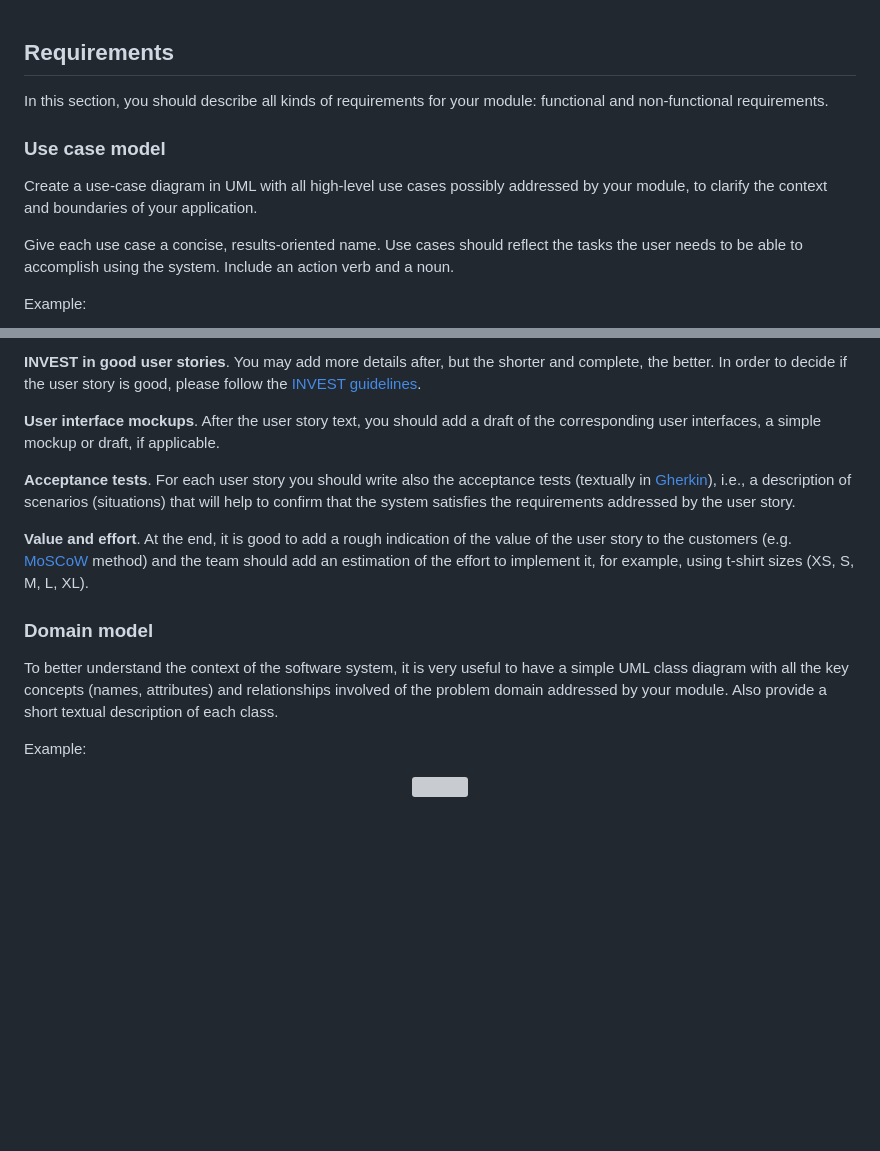
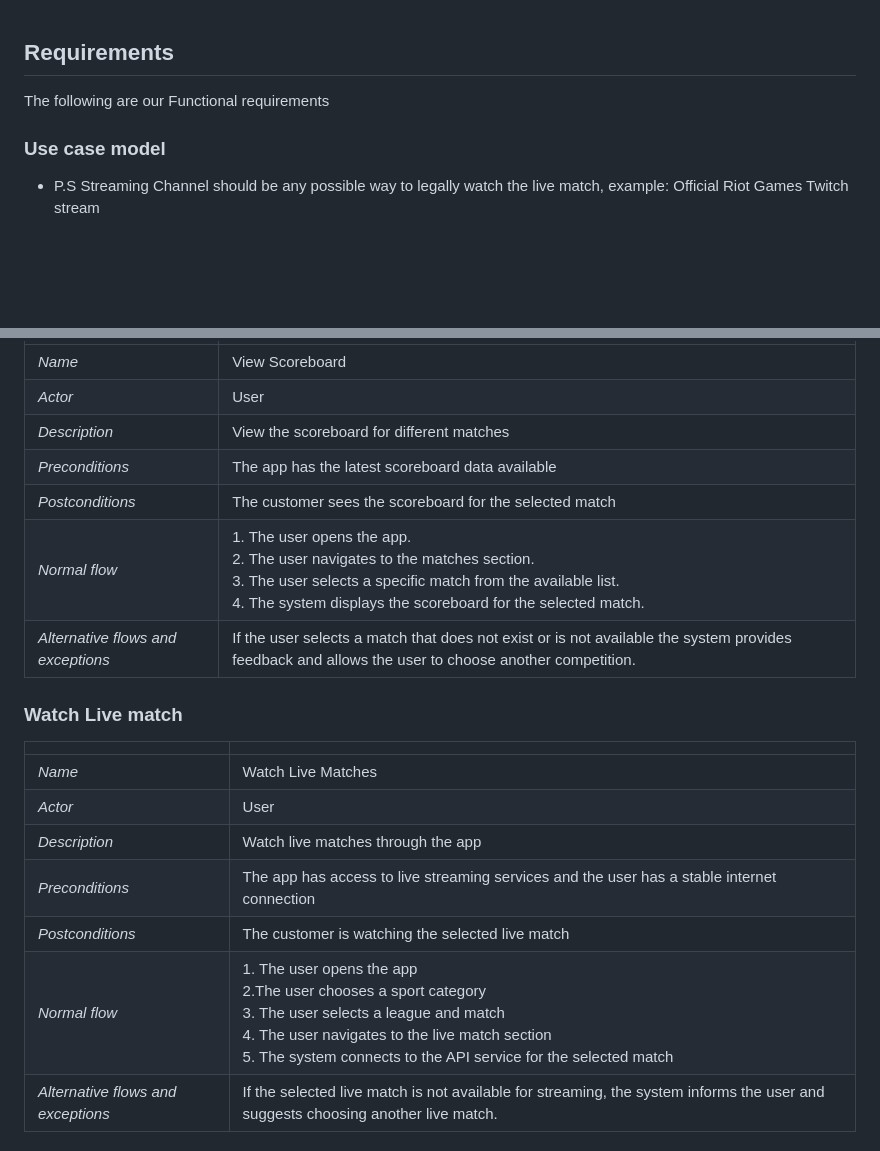
Before and after one commit to UMaia-ES-23-24/project-tag3, a Markdown page: Docs/requirements.md, 2 parts joined by grey strips. Drawn GitHub-style; blank space fills up the shorter version; grey boxes are pictures that could not be loaded.

```diff
--- a/Docs/requirements.md
+++ b/Docs/requirements.md
@@ -1,13 +1,9 @@
-
 ## Requirements
 
-In this section, you should describe all kinds of requirements for your module: functional and non-functional requirements.
+The following are our Functional requirements
 
 ### Use case model
 
-Create a use-case diagram in UML with all high-level use cases possibly addressed by your module, to clarify the context and boundaries of your application.
+- P.S Streaming Channel should be any possible way to legally watch the live match, example: Official Riot Games Twitch stream
 
-Give each use case a concise, results-oriented name. Use cases should reflect the tasks the user needs to be able to accomplish using the system. Include an action verb and a noun.
-
-Example:
  <p align="center" justify="center">
@@ -47,25 +63,22 @@ You should name the issue with the text of the user story, and, in the "comments
 
-**INVEST in good user stories**.
-You may add more details after, but the shorter and complete, the better. In order to decide if the user story is good, please follow the [INVEST guidelines](https://xp123.com/articles/invest-in-good-stories-and-smart-tasks/).
+|     |     |
+| --- | --- |
+| *Name* | View Scoreboard |
+| *Actor* | User |
+| *Description* | View the scoreboard for different matches |
+| *Preconditions* | The app has the latest scoreboard data available |
+| *Postconditions* | The customer sees the scoreboard for the selected match |
+| *Normal flow* | 1\. The user opens the app.  <br>2\. The user navigates to the matches section.  <br>3\. The user selects a specific match from the available list.  <br>4\. The system displays the scoreboard for the selected match. |
+| *Alternative flows and exceptions* | If the user selects a match that does not exist or is not available the system provides feedback and allows the user to choose another competition. |
 
-**User interface mockups**.
-After the user story text, you should add a draft of the corresponding user interfaces, a simple mockup or draft, if applicable.
+### Watch Live match
 
-**Acceptance tests**.
-For each user story you should write also the acceptance tests (textually in [Gherkin](https://cucumber.io/docs/gherkin/reference/)), i.e., a description of scenarios (situations) that will help to confirm that the system satisfies the requirements addressed by the user story.
-
-**Value and effort**.
-At the end, it is good to add a rough indication of the value of the user story to the customers (e.g. [MoSCoW](https://en.wikipedia.org/wiki/MoSCoW_method) method) and the team should add an estimation of the effort to implement it, for example, using t-shirt sizes (XS, S, M, L, XL).
-
-
-
-### Domain model
-
-To better understand the context of the software system, it is very useful to have a simple UML class diagram with all the key concepts (names, attributes) and relationships involved of the problem domain addressed by your module.
-Also provide a short textual description of each class.
-
-
-Example:
- <p align="center" justify="center">
-  <img src="https://github.com/UMaia-ES-23-24/templates/blob/main/images/DomainModel.png?raw=true"/>
-</p>
+|     |     |
+| --- | --- |
+| *Name* | Watch Live Matches |
+| *Actor* | User |
+| *Description* | Watch live matches through the app |
+| *Preconditions* | The app has access to live streaming services and the user has a stable internet connection |
+| *Postconditions* | The customer is watching the selected live match |
+| *Normal flow* | 1\. The user opens the app  <br>2.The user chooses a sport category  <br>3\. The user selects a league and match  <br>4\. The user navigates to the live match section  <br>5\. The system connects to the API service for the selected match |
+| *Alternative flows and exceptions* | If the selected live match is not available for streaming, the system informs the user and suggests choosing another live match. |
```
Also changed, not shown: other parts of Docs/requirements.md (+42 -22 lines).
